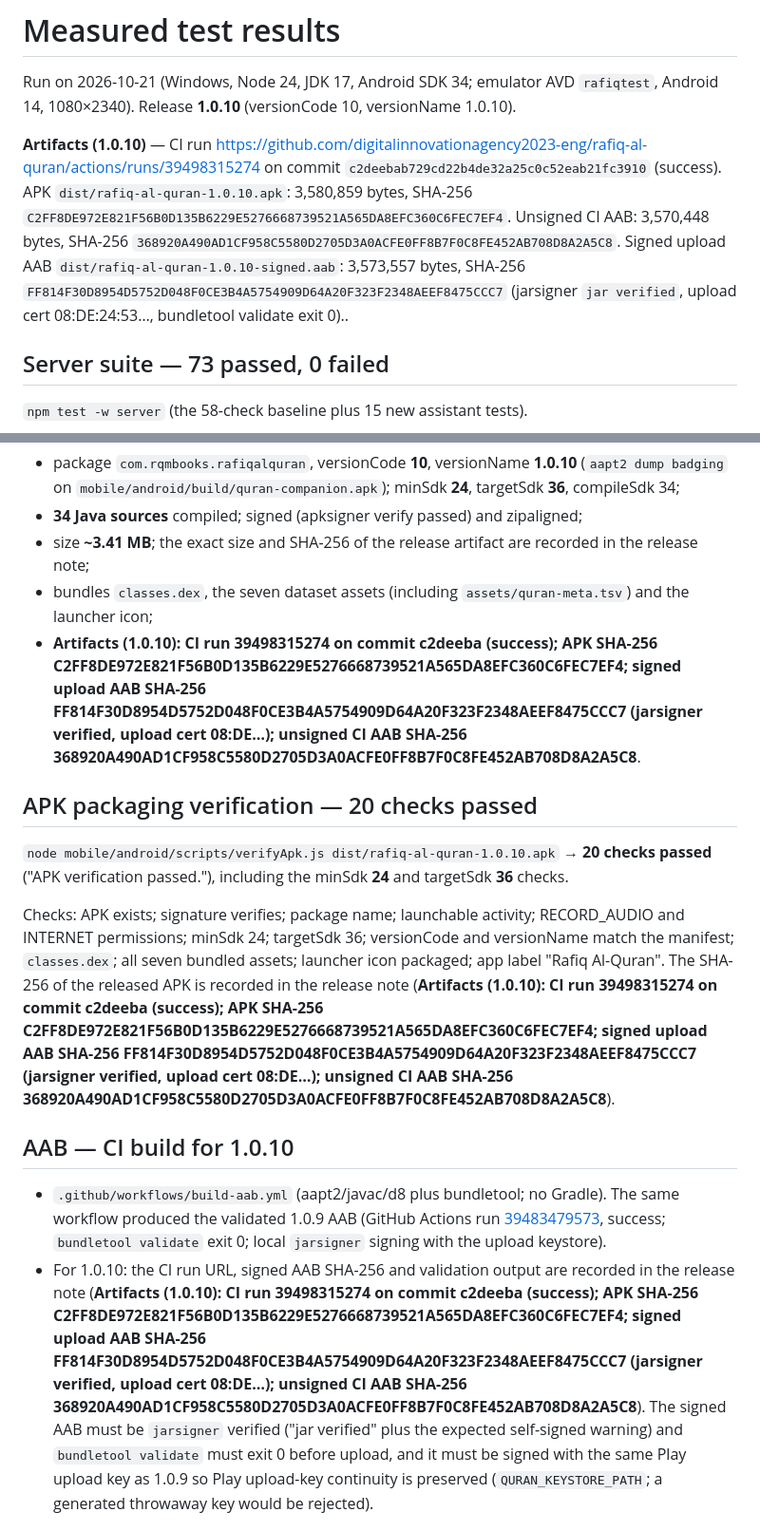
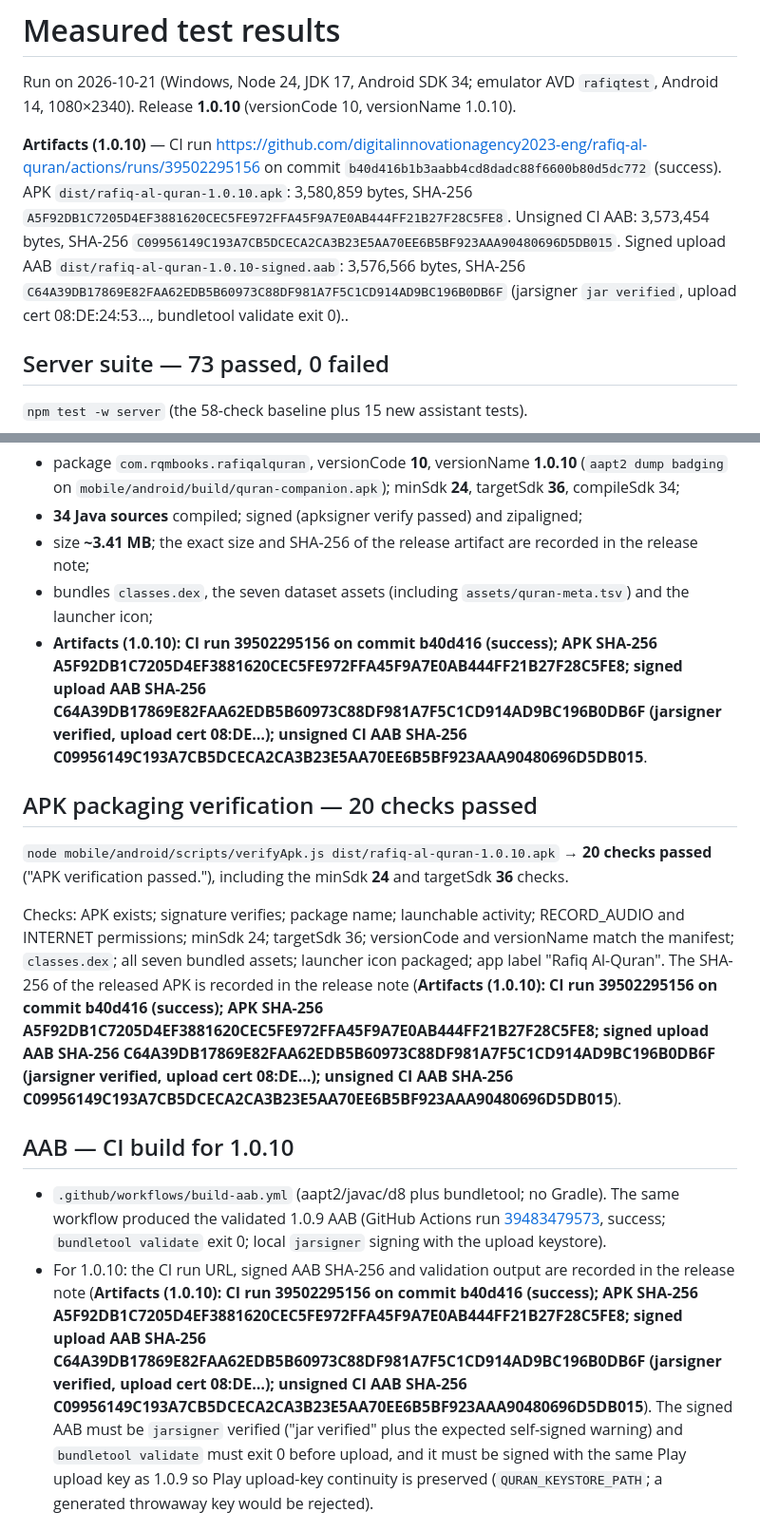
Before and after one commit to digitalinnovationagency2023-eng/rafiq-al-quran, a Markdown page: docs/TESTS.md, 2 parts joined by grey strips. Shown at 95% size. Rendered like a GitHub page.

```diff
--- a/docs/TESTS.md
+++ b/docs/TESTS.md
@@ -3,7 +3,7 @@
 Run on 2026-10-21 (Windows, Node 24, JDK 17, Android SDK 34; emulator AVD `rafiqtest`, Android 14,
 1080×2340). Release **1.0.10** (versionCode 10, versionName 1.0.10).
 
-**Artifacts (1.0.10)** — CI run [https://github.com/digitalinnovationagency2023-eng/rafiq-al-quran/actions/runs/39498315274](https://github.com/digitalinnovationagency2023-eng/rafiq-al-quran/actions/runs/39498315274) on commit `c2deebab729cd22b4de32a25c0c52eab21fc3910` (success). APK `dist/rafiq-al-quran-1.0.10.apk`: 3,580,859 bytes, SHA-256 `C2FF8DE972E821F56B0D135B6229E5276668739521A565DA8EFC360C6FEC7EF4`. Unsigned CI AAB: 3,570,448 bytes, SHA-256 `368920A490AD1CF958C5580D2705D3A0ACFE0FF8B7F0C8FE452AB708D8A2A5C8`. Signed upload AAB `dist/rafiq-al-quran-1.0.10-signed.aab`: 3,573,557 bytes, SHA-256 `FF814F30D8954D5752D048F0CE3B4A5754909D64A20F323F2348AEEF8475CCC7` (jarsigner `jar verified`, upload cert 08:DE:24:53…, bundletool validate exit 0)..
+**Artifacts (1.0.10)** — CI run [https://github.com/digitalinnovationagency2023-eng/rafiq-al-quran/actions/runs/39502295156](https://github.com/digitalinnovationagency2023-eng/rafiq-al-quran/actions/runs/39502295156) on commit `b40d416b1b3aabb4cd8dadc88f6600b80d5dc772` (success). APK `dist/rafiq-al-quran-1.0.10.apk`: 3,580,859 bytes, SHA-256 `A5F92DB1C7205D4EF3881620CEC5FE972FFA45F9A7E0AB444FF21B27F28C5FE8`. Unsigned CI AAB: 3,573,454 bytes, SHA-256 `C09956149C193A7CB5DCECA2CA3B23E5AA70EE6B5BF923AAA90480696D5DB015`. Signed upload AAB `dist/rafiq-al-quran-1.0.10-signed.aab`: 3,576,566 bytes, SHA-256 `C64A39DB17869E82FAA62EDB5B60973C88DF981A7F5C1CD914AD9BC196B0DB6F` (jarsigner `jar verified`, upload cert 08:DE:24:53…, bundletool validate exit 0)..
 
 ## Server suite — 73 passed, 0 failed
 
@@ -46,7 +46,7 @@ The 67 checks include the per-passage dataset-existence assertions emitted in a
 - **34 Java sources** compiled; signed (apksigner verify passed) and zipaligned;
 - size **~3.41 MB**; the exact size and SHA-256 of the release artifact are recorded in the release note;
 - bundles `classes.dex`, the seven dataset assets (including `assets/quran-meta.tsv`) and the launcher icon;
-- **Artifacts (1.0.10): CI run 39498315274 on commit c2deeba (success); APK SHA-256 C2FF8DE972E821F56B0D135B6229E5276668739521A565DA8EFC360C6FEC7EF4; signed upload AAB SHA-256 FF814F30D8954D5752D048F0CE3B4A5754909D64A20F323F2348AEEF8475CCC7 (jarsigner verified, upload cert 08:DE…); unsigned CI AAB SHA-256 368920A490AD1CF958C5580D2705D3A0ACFE0FF8B7F0C8FE452AB708D8A2A5C8**.
+- **Artifacts (1.0.10): CI run 39502295156 on commit b40d416 (success); APK SHA-256 A5F92DB1C7205D4EF3881620CEC5FE972FFA45F9A7E0AB444FF21B27F28C5FE8; signed upload AAB SHA-256 C64A39DB17869E82FAA62EDB5B60973C88DF981A7F5C1CD914AD9BC196B0DB6F (jarsigner verified, upload cert 08:DE…); unsigned CI AAB SHA-256 C09956149C193A7CB5DCECA2CA3B23E5AA70EE6B5BF923AAA90480696D5DB015**.
 
 ## APK packaging verification — 20 checks passed
 
@@ -56,7 +56,7 @@ The 67 checks include the per-passage dataset-existence assertions emitted in a
 Checks: APK exists; signature verifies; package name; launchable activity; RECORD_AUDIO and INTERNET permissions;
 minSdk 24; targetSdk 36; versionCode and versionName match the manifest; `classes.dex`; all seven bundled assets;
 launcher icon packaged; app label "Rafiq Al-Quran". The SHA-256 of the released APK is recorded in the release
-note (**Artifacts (1.0.10): CI run 39498315274 on commit c2deeba (success); APK SHA-256 C2FF8DE972E821F56B0D135B6229E5276668739521A565DA8EFC360C6FEC7EF4; signed upload AAB SHA-256 FF814F30D8954D5752D048F0CE3B4A5754909D64A20F323F2348AEEF8475CCC7 (jarsigner verified, upload cert 08:DE…); unsigned CI AAB SHA-256 368920A490AD1CF958C5580D2705D3A0ACFE0FF8B7F0C8FE452AB708D8A2A5C8**).
+note (**Artifacts (1.0.10): CI run 39502295156 on commit b40d416 (success); APK SHA-256 A5F92DB1C7205D4EF3881620CEC5FE972FFA45F9A7E0AB444FF21B27F28C5FE8; signed upload AAB SHA-256 C64A39DB17869E82FAA62EDB5B60973C88DF981A7F5C1CD914AD9BC196B0DB6F (jarsigner verified, upload cert 08:DE…); unsigned CI AAB SHA-256 C09956149C193A7CB5DCECA2CA3B23E5AA70EE6B5BF923AAA90480696D5DB015**).
 
 ## AAB — CI build for 1.0.10
 
@@ -65,7 +65,7 @@ note (**Artifacts (1.0.10): CI run 39498315274 on commit c2deeba (success); APK
   [39483479573](https://github.com/digitalinnovationagency2023-eng/rafiq-al-quran/actions/runs/39483479573),
   success; `bundletool validate` exit 0; local `jarsigner` signing with the upload keystore).
 - For 1.0.10: the CI run URL, signed AAB SHA-256 and validation output are recorded in the release note
-  (**Artifacts (1.0.10): CI run 39498315274 on commit c2deeba (success); APK SHA-256 C2FF8DE972E821F56B0D135B6229E5276668739521A565DA8EFC360C6FEC7EF4; signed upload AAB SHA-256 FF814F30D8954D5752D048F0CE3B4A5754909D64A20F323F2348AEEF8475CCC7 (jarsigner verified, upload cert 08:DE…); unsigned CI AAB SHA-256 368920A490AD1CF958C5580D2705D3A0ACFE0FF8B7F0C8FE452AB708D8A2A5C8**). The signed AAB must be `jarsigner`
+  (**Artifacts (1.0.10): CI run 39502295156 on commit b40d416 (success); APK SHA-256 A5F92DB1C7205D4EF3881620CEC5FE972FFA45F9A7E0AB444FF21B27F28C5FE8; signed upload AAB SHA-256 C64A39DB17869E82FAA62EDB5B60973C88DF981A7F5C1CD914AD9BC196B0DB6F (jarsigner verified, upload cert 08:DE…); unsigned CI AAB SHA-256 C09956149C193A7CB5DCECA2CA3B23E5AA70EE6B5BF923AAA90480696D5DB015**). The signed AAB must be `jarsigner`
   verified ("jar verified" plus the expected self-signed warning) and `bundletool validate` must exit 0 before
   upload, and it must be signed with the same Play upload key as 1.0.9 so Play upload-key continuity is preserved
   (`QURAN_KEYSTORE_PATH`; a generated throwaway key would be rejected).
```
Also changed, not shown: README.md (+1 -1 lines), docs/play/play-store-package.md (+2 -2 lines).
